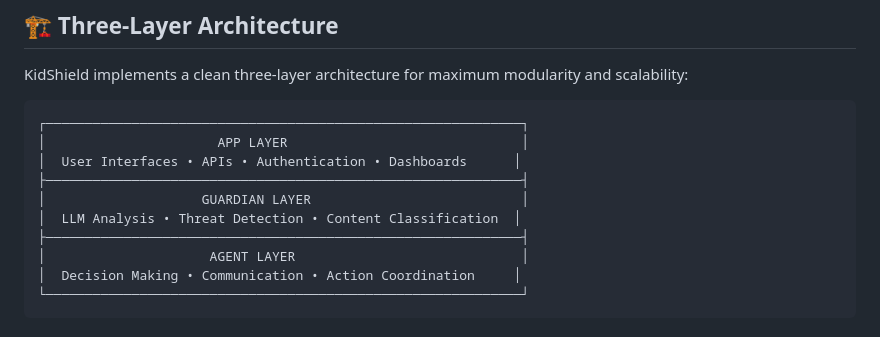
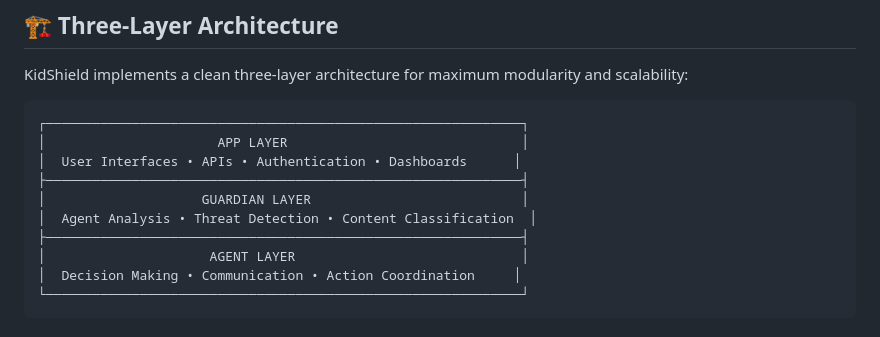
Before and after one commit to jermiah/kidshield_app, a Markdown page: README.md, the part around the change. Rendered like a GitHub page.

```diff
--- a/README.md
+++ b/README.md
@@ -22,7 +22,7 @@ KidShield implements a clean three-layer architecture for maximum modularity and
 │  User Interfaces • APIs • Authentication • Dashboards      │
 ├─────────────────────────────────────────────────────────────┤
 │                    GUARDIAN LAYER                           │
-│  LLM Analysis • Threat Detection • Content Classification  │
+│  Agent Analysis • Threat Detection • Content Classification  │
 ├─────────────────────────────────────────────────────────────┤
 │                     AGENT LAYER                             │
 │  Decision Making • Communication • Action Coordination     │
```
